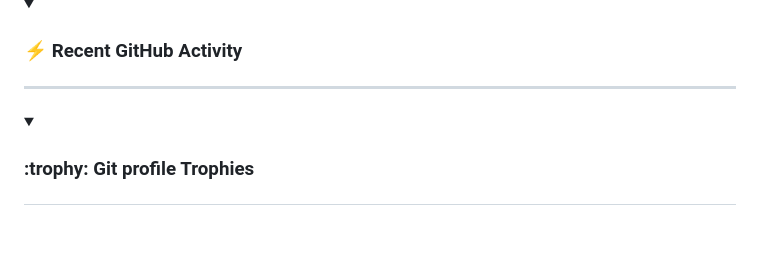
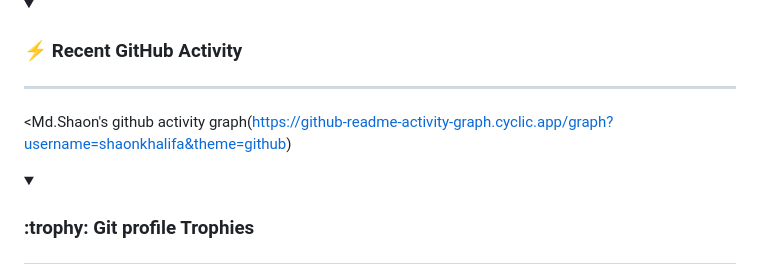
Before and after one commit to shaonkhalifa/Test_For_CI_CD, a Markdown page: README.md, the part around one of its changes. Rendered like a GitHub page; folded sections open; blank space fills up the shorter version.

```diff
--- a/README.md
+++ b/README.md
@@ -233,7 +233,8 @@
 
 ----
 
-<!--[![7oSkaa's github activity graph](https://github-readme-activity-graph.cyclic.app/graph?username=7oSkaaa&theme=github	)](https://github.com/7oSkaaa/github-readme-activity-graph)-->
+<Md.Shaon's github activity graph(https://github-readme-activity-graph.cyclic.app/graph?username=shaonkhalifa&theme=github)
+<!--(https://github.com/7oSkaaa/github-readme-activity-graph)-->
 
 
 </details>
```
Also changed, not shown: other parts of README.md (+4 -4 lines).
